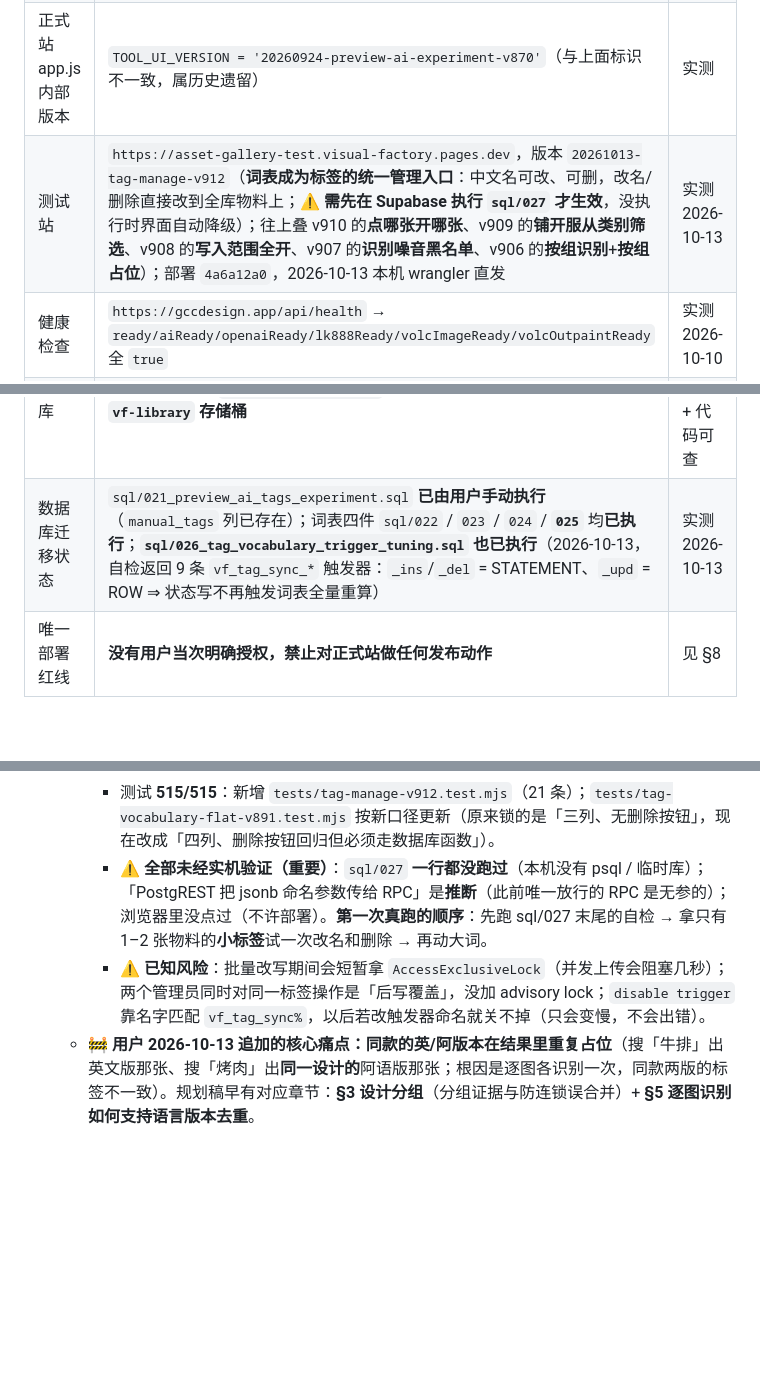
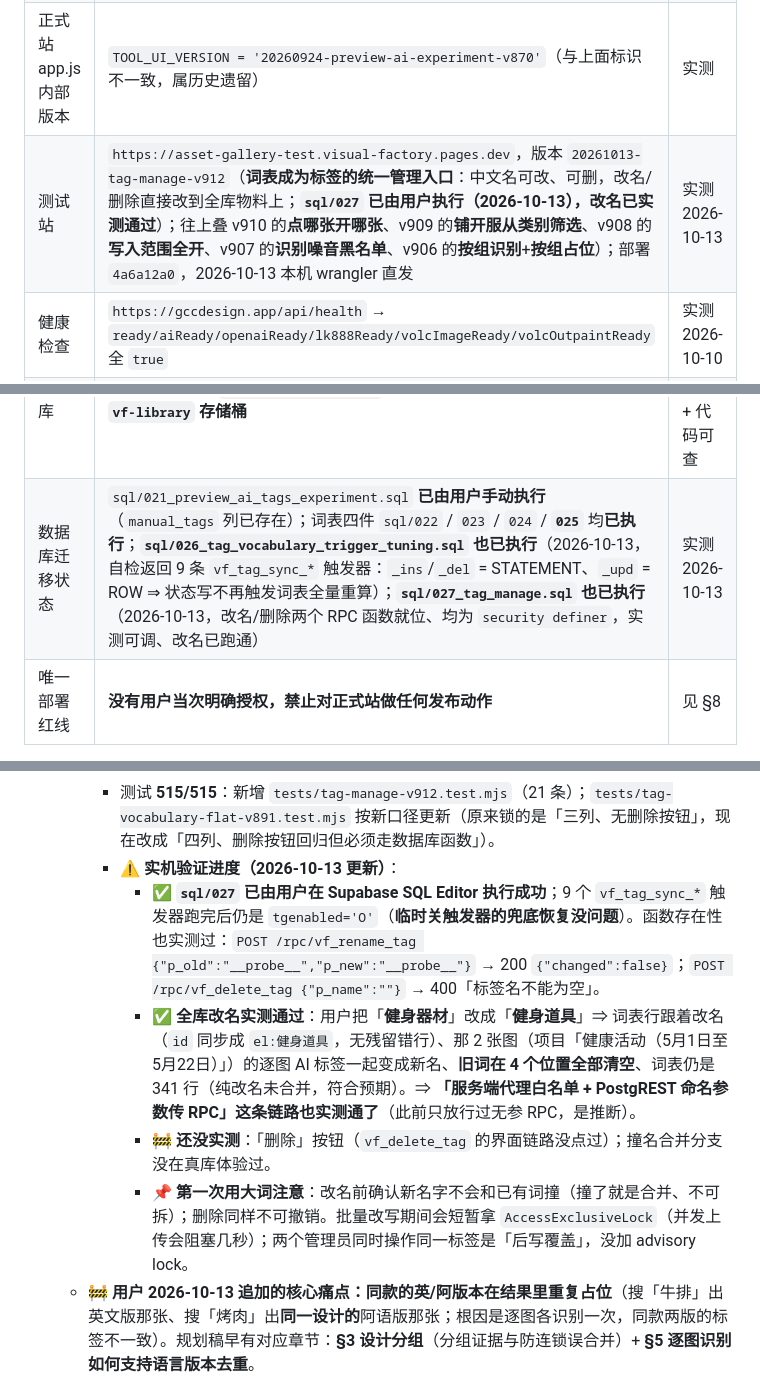
Before and after one commit to h18333531920-cmyk/visual-factory, a Markdown page: HANDOVER.md, 3 parts joined by grey strips. GitHub-like rendering; blank space fills up the shorter version.

Commit message:
docs: 更正 v912 状态——sql/027 已执行且改名实测通过（健身器材→健身道具）

```diff
--- a/HANDOVER.md
+++ b/HANDOVER.md
@@ -16,7 +16,7 @@
 | 正式站 | `https://gccdesign.app`（Cloudflare Pages 项目 `visual-factory`） | 实测 |
 | 正式站当前部署 | `9dc6e063-f3a9-4e50-8b35-a8521abffc2f`，版本标识 `20261010-ai-tag-ui-v2`，2026-10-10 15:18 手动直发 | 实测（部署清单 + 线上文件比对） |
 | 正式站 app.js 内部版本 | `TOOL_UI_VERSION = '20260924-preview-ai-experiment-v870'`（与上面标识不一致，属历史遗留） | 实测 |
-| 测试站 | `https://asset-gallery-test.visual-factory.pages.dev`，版本 `20261013-tag-manage-v912`（**词表成为标签的统一管理入口**：中文名可改、可删，改名/删除直接改到全库物料上；⚠️ **需先在 Supabase 执行 `sql/027` 才生效**，没执行时界面自动降级）；往上叠 v910 的**点哪张开哪张**、v909 的**铺开服从类别筛选**、v908 的**写入范围全开**、v907 的**识别噪音黑名单**、v906 的**按组识别**+**按组占位**）；部署 `4a6a12a0`，2026-10-13 本机 wrangler 直发 | 实测 2026-10-13 |
+| 测试站 | `https://asset-gallery-test.visual-factory.pages.dev`，版本 `20261013-tag-manage-v912`（**词表成为标签的统一管理入口**：中文名可改、可删，改名/删除直接改到全库物料上；**`sql/027` 已由用户执行（2026-10-13），改名已实测通过**）；往上叠 v910 的**点哪张开哪张**、v909 的**铺开服从类别筛选**、v908 的**写入范围全开**、v907 的**识别噪音黑名单**、v906 的**按组识别**+**按组占位**）；部署 `4a6a12a0`，2026-10-13 本机 wrangler 直发 | 实测 2026-10-13 |
 | 健康检查 | `https://gccdesign.app/api/health` → `ready/aiReady/openaiReady/lk888Ready/volcImageReady/volcOutpaintReady` 全 `true` | 实测 2026-10-10 |
 | 代码仓库 | `https://github.com/h18333531920-cmyk/visual-factory`（**public**） | 实测 |
 | git `main` | `3a8ad0f`（2026-08-27，`20260827-fast-static-session-v481`），**落后线上约 6 周，不是线上基线** | 实测 |
@@ -24,7 +24,7 @@
 | 自动化测试 | `node --test tests/` → **515/515 通过**（v912 词表改名/删除 21 条；v910 浮窗定位 7 条；v909 类别筛选 5 条；v908 写入范围/筛选 13 条；v907 噪音黑名单 6 条；v906 组识别 30 条 + 本机批量识别脚本 16 条） | 实测 2026-10-13 |
 | 逐图 AI 标签覆盖 | **已铺满全库**：`vf_preview_ai_tags` **1935 行 / 98 个案例项目**（1848 成功 + 87 失败，失败的 87 张**全是 `.gif`**）；2026-10-13 用本机脚本跑完，用时 25 分 35 秒 | 实测 2026-10-13 |
 | 数据库 | Supabase 项目 `juuqvjmhzdgfggzrivbb`；测试站与正式站**共用同一个库和 `vf-library` 存储桶** | 实测（查库）+ 代码可查 |
-| 数据库迁移状态 | `sql/021_preview_ai_tags_experiment.sql` **已由用户手动执行**（`manual_tags` 列已存在）；词表四件 `sql/022` / `023` / `024` / **`025`** 均**已执行**；**`sql/026_tag_vocabulary_trigger_tuning.sql` 也已执行**（2026-10-13，自检返回 9 条 `vf_tag_sync_*` 触发器：`_ins`/`_del` = STATEMENT、`_upd` = ROW ⇒ 状态写不再触发词表全量重算） | 实测 2026-10-13 |
+| 数据库迁移状态 | `sql/021_preview_ai_tags_experiment.sql` **已由用户手动执行**（`manual_tags` 列已存在）；词表四件 `sql/022` / `023` / `024` / **`025`** 均**已执行**；**`sql/026_tag_vocabulary_trigger_tuning.sql` 也已执行**（2026-10-13，自检返回 9 条 `vf_tag_sync_*` 触发器：`_ins`/`_del` = STATEMENT、`_upd` = ROW ⇒ 状态写不再触发词表全量重算）；**`sql/027_tag_manage.sql` 也已执行**（2026-10-13，改名/删除两个 RPC 函数就位、均为 `security definer`，实测可调、改名已跑通） | 实测 2026-10-13 |
 | 唯一部署红线 | **没有用户当次明确授权，禁止对正式站做任何发布动作** | 见 §8 |
 
 **当前需要人决定/处理的事** → §11；**风险和安全边界** → §12。
@@ -587,8 +587,11 @@ git status --short && git log --oneline -3 && git rev-parse --abbrev-ref HEAD
     - **词表页 UI**：「中文名」变成可编辑输入框（change 保存，走 `vf_rename_tag`）+ 每行危险色「删除」按钮（`tv-btn tv-danger`），表格回到 4 列。确认文案：改名 =「全库所有挂了这个标签的物料都会一起改名，不可撤销。新名字若已存在，两个标签会合并。」；删除 =「把"X"从所有物料上摘掉（物料和图片不会被删），并从词表移除。不可撤销。」成功后重读词表 + `reloadLibraryData()` 重绘素材库。
     - **降级**：没执行 sql/027 时 RPC 报错不崩 —— 挂中文提示「需要先在 Supabase 执行 sql/027_tag_manage.sql」、中文名转只读、隐藏删除按钮，点「刷新」重试。
     - 测试 **515/515**：新增 `tests/tag-manage-v912.test.mjs`（21 条）；`tests/tag-vocabulary-flat-v891.test.mjs` 按新口径更新（原来锁的是「三列、无删除按钮」，现在改成「四列、删除按钮回归但必须走数据库函数」）。
-    - ⚠️ **全部未经实机验证（重要）**：`sql/027` **一行都没跑过**（本机没有 psql / 临时库）；「PostgREST 把 jsonb 命名参数传给 RPC」是**推断**（此前唯一放行的 RPC 是无参的）；浏览器里没点过（不许部署）。**第一次真跑的顺序**：先跑 sql/027 末尾的自检 → 拿只有 1–2 张物料的**小标签**试一次改名和删除 → 再动大词。
-    - ⚠️ **已知风险**：批量改写期间会短暂拿 `AccessExclusiveLock`（并发上传会阻塞几秒）；两个管理员同时对同一标签操作是「后写覆盖」，没加 advisory lock；`disable trigger` 靠名字匹配 `vf_tag_sync%`，以后若改触发器命名就关不掉（只会变慢，不会出错）。
+    - ⚠️ **实机验证进度（2026-10-13 更新）**：
+      - ✅ **`sql/027` 已由用户在 Supabase SQL Editor 执行成功**；9 个 `vf_tag_sync_*` 触发器跑完后仍是 `tgenabled='O'`（**临时关触发器的兜底恢复没问题**）。函数存在性也实测过：`POST /rpc/vf_rename_tag {"p_old":"__probe__","p_new":"__probe__"}` → 200 `{"changed":false}`；`POST /rpc/vf_delete_tag {"p_name":""}` → 400「标签名不能为空」。
+      - ✅ **全库改名实测通过**：用户把「**健身器材**」改成「**健身道具**」⇒ 词表行跟着改名（`id` 同步成 `el:健身道具`，无残留错行）、那 2 张图（项目「健康活动（5月1日至5月22日）」）的逐图 AI 标签一起变成新名、**旧词在 4 个位置全部清空**、词表仍是 341 行（纯改名未合并，符合预期）。⇒ **「服务端代理白名单 + PostgREST 命名参数传 RPC」这条链路也实测通了**（此前只放行过无参 RPC，是推断）。
+      - 🚧 **还没实测**：「删除」按钮（`vf_delete_tag` 的界面链路没点过）；撞名合并分支没在真库体验过。
+      - 📌 **第一次用大词注意**：改名前确认新名字不会和已有词撞（撞了就是合并、不可拆）；删除同样不可撤销。批量改写期间会短暂拿 `AccessExclusiveLock`（并发上传会阻塞几秒）；两个管理员同时操作同一标签是「后写覆盖」，没加 advisory lock。
   - **🚧 用户 2026-10-13 追加的核心痛点：同款的英/阿版本在结果里重复占位**（搜「牛排」出英文版那张、搜「烤肉」出**同一设计的**阿语版那张；根因是逐图各识别一次，同款两版的标签不一致）。规划稿早有对应章节：**§3 设计分组**（分组证据与防连锁误合并）+ **§5 逐图识别如何支持语言版本去重**。
     - **口径（按规划稿，不要改成"硬统一标签"）**：① **结果按"设计组"占位** —— 同款多语言版在结果里只占一个位置（默认展示有证据的 EN 版），组内可展开看其他版本；② **证据分层** —— 其他版本标"同组待核验"，人工确认后才进直接命中。规划稿 §5 明确「**不能让已完成的 EN 标签自动替代失败的 AR 结果**」；硬复制标签会造成假命中（搜烤肉结果里那张其实是牛排版）。
     - **配对证据（按可靠性）**：`vf_asset_previews.language`（en/ar/none/空，AI 识别或手改，空则按文件名兜底）互补 + 同项目 + 同 `material_type`/同尺寸 + 文件名结构（**编号必须保留**，规划稿禁止"删掉数字强行合并"）+ **画面相似度**（要用算法如感知哈希，规划稿明说"模型说很相似不能当可靠概率"）；AI 只作疑难项兜底。防连锁误合并：新成员要跟**组内整体**比（A像B、B像C ≠ A像C）。
```
